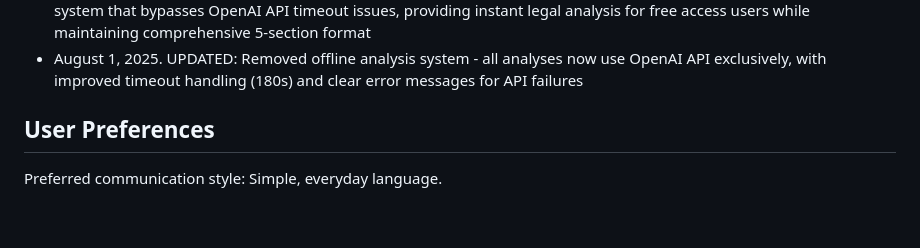
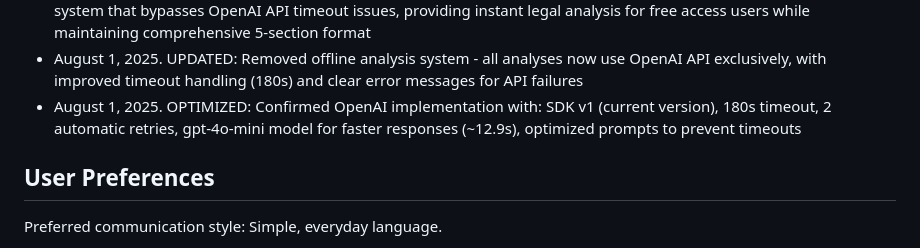
Before and after one commit to BlueAngel888/LegalAsistant.com, a Markdown page: replit.md, the part around the change. GitHub-like rendering; blank space fills up the shorter version.

Commit message:
Improve document analysis speed and reliability using OpenAI integration
Optimize OpenAI integration with SDK v1, gpt-4o-mini model, and prompt adjustments.

Replit-Commit-Author: Agent
Replit-Commit-Session-Id: 133424b1-0825-4ef8-920b-b6a8dc5b87a9
Replit-Commit-Checkpoint-Type: full_checkpoint
Replit-Commit-Screenshot-Url: https://storage.googleapis.com/screenshot-production-us-central1/80aff0b9-0297-40ab-98d1-219085d14976/133424b1-0825-4ef8-920b-b6a8dc5b87a9/Vx5gVFb

```diff
--- a/replit.md
+++ b/replit.md
@@ -159,6 +159,7 @@ This format ensures comprehensive coverage of Romanian legal frameworks includin
 - July 21, 2025. IMPROVED: Enhanced real estate contract analysis prompt to provide clearer, more user-friendly explanations without "N/A", including practical explanations for non-specialists and risk warnings
 - August 1, 2025. FIXED: Resolved critical Internal Server Error (500) for LETSGO code by implementing offline analysis system that bypasses OpenAI API timeout issues, providing instant legal analysis for free access users while maintaining comprehensive 5-section format
 - August 1, 2025. UPDATED: Removed offline analysis system - all analyses now use OpenAI API exclusively, with improved timeout handling (180s) and clear error messages for API failures
+- August 1, 2025. OPTIMIZED: Confirmed OpenAI implementation with: SDK v1 (current version), 180s timeout, 2 automatic retries, gpt-4o-mini model for faster responses (~12.9s), optimized prompts to prevent timeouts
 
 ## User Preferences
 
```
